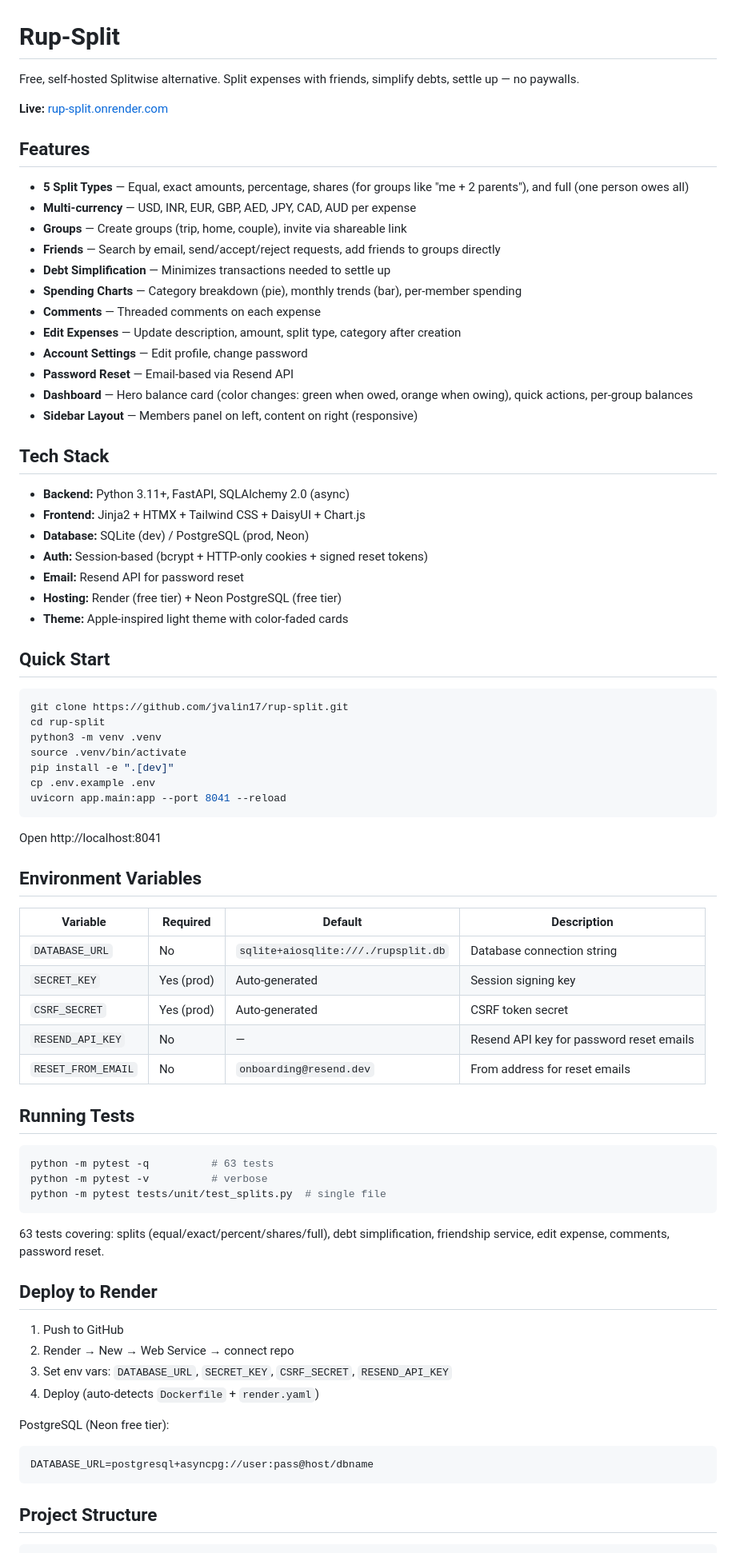
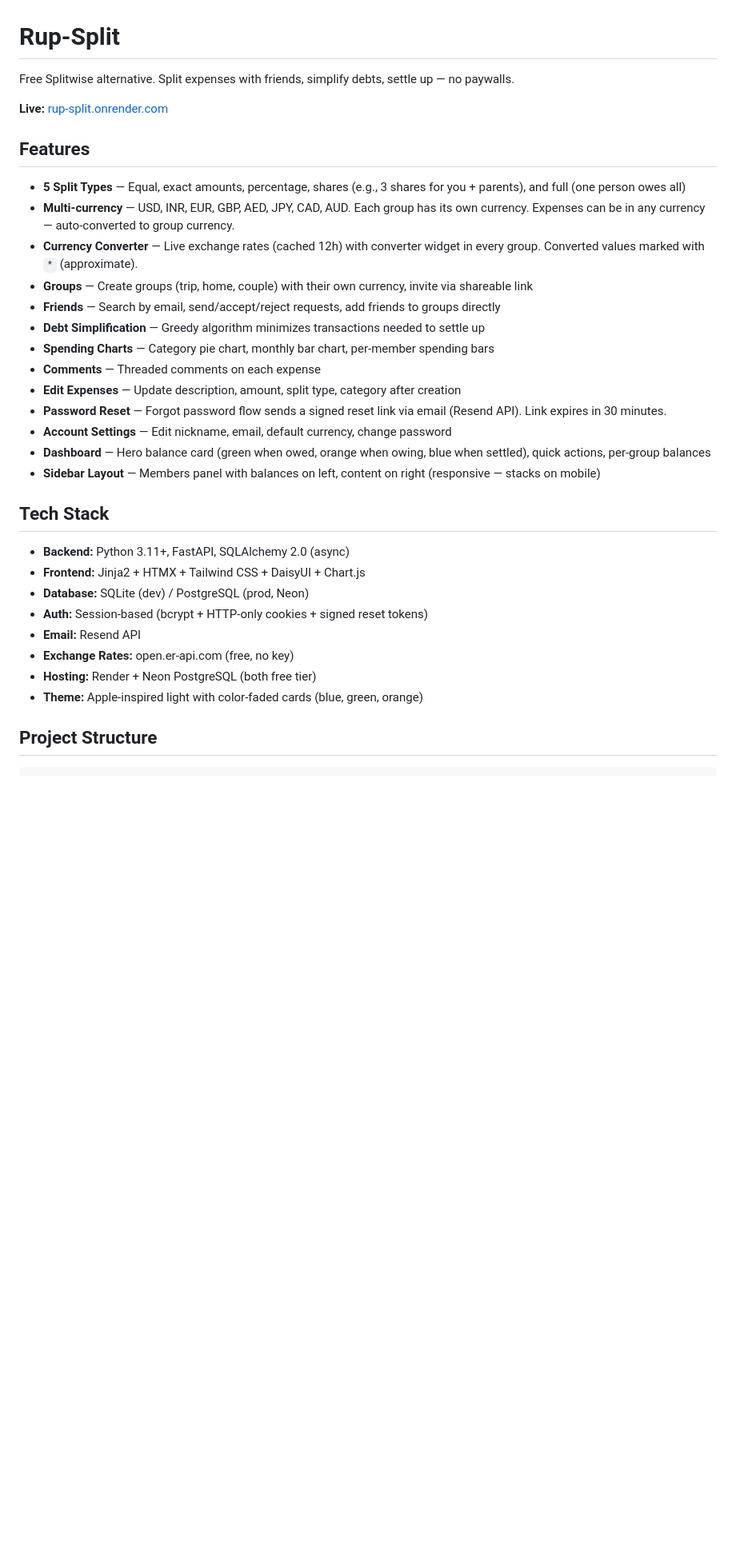
Before and after one commit to jvalin17/frenmo, a Markdown page: README.md, the part around one of its changes. Shown at 80% size. GitHub-like rendering; blank space fills up the shorter version.

Commit message:
README: remove setup/env/deploy sections, add agent-toolkit section, currency converter details, privacy focus

````diff
--- a/README.md
+++ b/README.md
@@ -1,23 +1,24 @@
 # Rup-Split
 
-Free, self-hosted Splitwise alternative. Split expenses with friends, simplify debts, settle up — no paywalls.
+Free Splitwise alternative. Split expenses with friends, simplify debts, settle up — no paywalls.
 
 **Live:** [rup-split.onrender.com](https://rup-split.onrender.com)
 
 ## Features
 
-- **5 Split Types** — Equal, exact amounts, percentage, shares (for groups like "me + 2 parents"), and full (one person owes all)
-- **Multi-currency** — USD, INR, EUR, GBP, AED, JPY, CAD, AUD per expense
-- **Groups** — Create groups (trip, home, couple), invite via shareable link
+- **5 Split Types** — Equal, exact amounts, percentage, shares (e.g., 3 shares for you + parents), and full (one person owes all)
+- **Multi-currency** — USD, INR, EUR, GBP, AED, JPY, CAD, AUD. Each group has its own currency. Expenses can be in any currency — auto-converted to group currency.
+- **Currency Converter** — Live exchange rates (cached 12h) with converter widget in every group. Converted values marked with `*` (approximate).
+- **Groups** — Create groups (trip, home, couple) with their own currency, invite via shareable link
 - **Friends** — Search by email, send/accept/reject requests, add friends to groups directly
-- **Debt Simplification** — Minimizes transactions needed to settle up
-- **Spending Charts** — Category breakdown (pie), monthly trends (bar), per-member spending
+- **Debt Simplification** — Greedy algorithm minimizes transactions needed to settle up
+- **Spending Charts** — Category pie chart, monthly bar chart, per-member spending bars
 - **Comments** — Threaded comments on each expense
 - **Edit Expenses** — Update description, amount, split type, category after creation
-- **Account Settings** — Edit profile, change password
-- **Password Reset** — Email-based via Resend API
-- **Dashboard** — Hero balance card (color changes: green when owed, orange when owing), quick actions, per-group balances
-- **Sidebar Layout** — Members panel on left, content on right (responsive)
+- **Password Reset** — Forgot password flow sends a signed reset link via email (Resend API). Link expires in 30 minutes.
+- **Account Settings** — Edit nickname, email, default currency, change password
+- **Dashboard** — Hero balance card (green when owed, orange when owing, blue when settled), quick actions, per-group balances
+- **Sidebar Layout** — Members panel with balances on left, content on right (responsive — stacks on mobile)
 
 ## Tech Stack
 
@@ -25,55 +26,10 @@ Free, self-hosted Splitwise alternative. Split expenses with friends, simplify d
 - **Frontend:** Jinja2 + HTMX + Tailwind CSS + DaisyUI + Chart.js
 - **Database:** SQLite (dev) / PostgreSQL (prod, Neon)
 - **Auth:** Session-based (bcrypt + HTTP-only cookies + signed reset tokens)
-- **Email:** Resend API for password reset
-- **Hosting:** Render (free tier) + Neon PostgreSQL (free tier)
-- **Theme:** Apple-inspired light theme with color-faded cards
-
-## Quick Start
-
-```bash
-git clone https://github.com/jvalin17/rup-split.git
-cd rup-split
-python3 -m venv .venv
-source .venv/bin/activate
-pip install -e ".[dev]"
-cp .env.example .env
-uvicorn app.main:app --port 8041 --reload
-```
-
-Open http://localhost:8041
-
-## Environment Variables
-
-| Variable | Required | Default | Description |
-|----------|----------|---------|-------------|
-| `DATABASE_URL` | No | `sqlite+aiosqlite:///./rupsplit.db` | Database connection string |
-| `SECRET_KEY` | Yes (prod) | Auto-generated | Session signing key |
-| `CSRF_SECRET` | Yes (prod) | Auto-generated | CSRF token secret |
-| `RESEND_API_KEY` | No | — | Resend API key for password reset emails |
-| `RESET_FROM_EMAIL` | No | `onboarding@resend.dev` | From address for reset emails |
-
-## Running Tests
-
-```bash
-python -m pytest -q          # 63 tests
-python -m pytest -v          # verbose
-python -m pytest tests/unit/test_splits.py  # single file
-```
-
-63 tests covering: splits (equal/exact/percent/shares/full), debt simplification, friendship service, edit expense, comments, password reset.
-
-## Deploy to Render
-
-1. Push to GitHub
-2. Render → New → Web Service → connect repo
-3. Set env vars: `DATABASE_URL`, `SECRET_KEY`, `CSRF_SECRET`, `RESEND_API_KEY`
-4. Deploy (auto-detects `Dockerfile` + `render.yaml`)
-
-PostgreSQL (Neon free tier):
-```
-DATABASE_URL=postgresql+asyncpg://user:pass@host/dbname
-```
+- **Email:** Resend API
+- **Exchange Rates:** open.er-api.com (free, no key)
+- **Hosting:** Render + Neon PostgreSQL (both free tier)
+- **Theme:** Apple-inspired light with color-faded cards (blue, green, orange)
 
 ## Project Structure
 
````
Also changed, not shown: other parts of README.md (+16 -33 lines).
